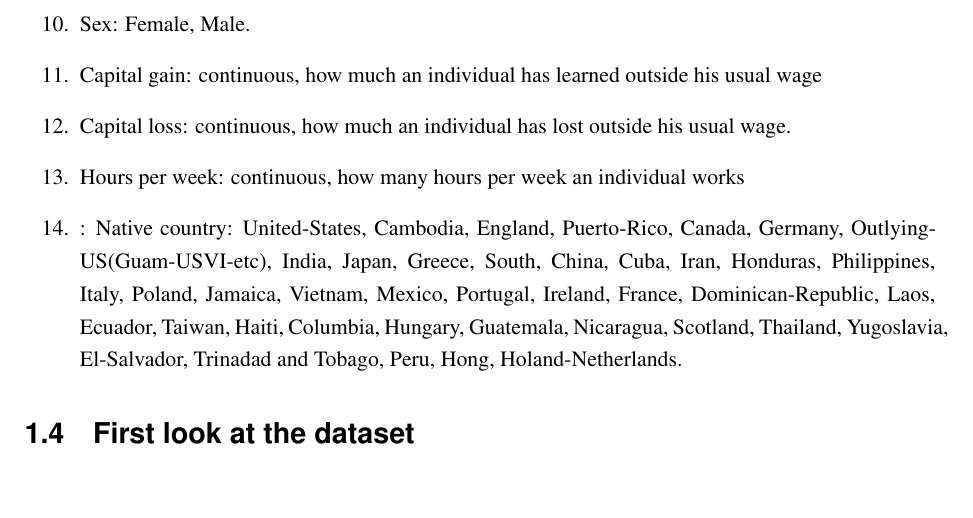
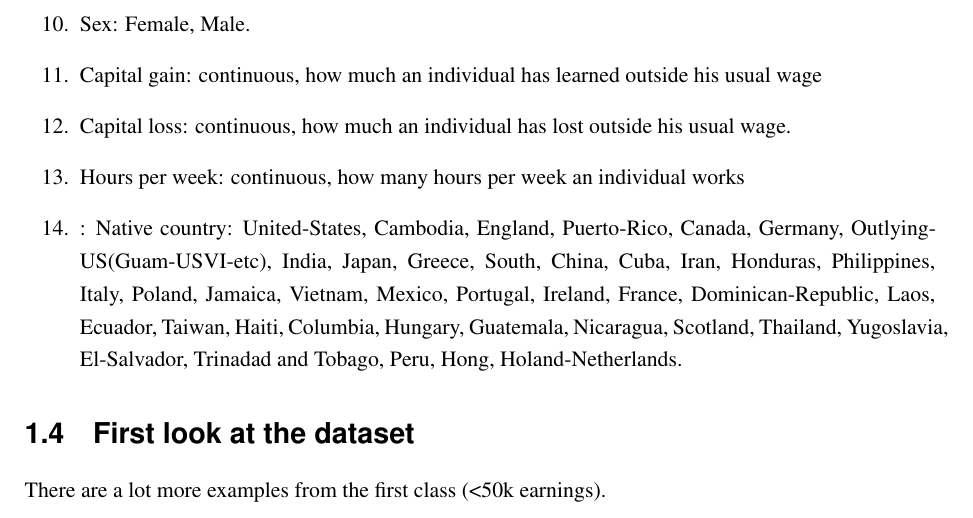
Before and after one commit to hristo-vrigazov/big-three-weka, a LaTeX thesis (adult/thoughts/thesis.tex, which reads adult/thoughts/contents.tex): part of page 6 of 17, cut so that both start at the same text. Compiled offline with LaTeX, dvips and Ghostscript.

Commit message:
First sight of the dataset

```diff
--- a/adult/thoughts/contents.tex
+++ b/adult/thoughts/contents.tex
@@ -26,6 +26,7 @@ The dataset contains the following attributes about a person ~\cite{uci-link}:
     \item: Native country: United-States, Cambodia, England, Puerto-Rico, Canada, Germany, Outlying-US(Guam-USVI-etc), India, Japan, Greece, South, China, Cuba, Iran, Honduras, Philippines, Italy, Poland, Jamaica, Vietnam, Mexico, Portugal, Ireland, France, Dominican-Republic, Laos, Ecuador, Taiwan, Haiti, Columbia, Hungary, Guatemala, Nicaragua, Scotland, Thailand, Yugoslavia, El-Salvador, Trinadad and Tobago, Peru, Hong, Holand-Netherlands.
 \end{enumerate}
 \section{First look at the dataset}
+There are a lot more examples from the first class (<50k earnings).
 
 \chapter{Analyze the data}
 \section{Handling missing values}
```
